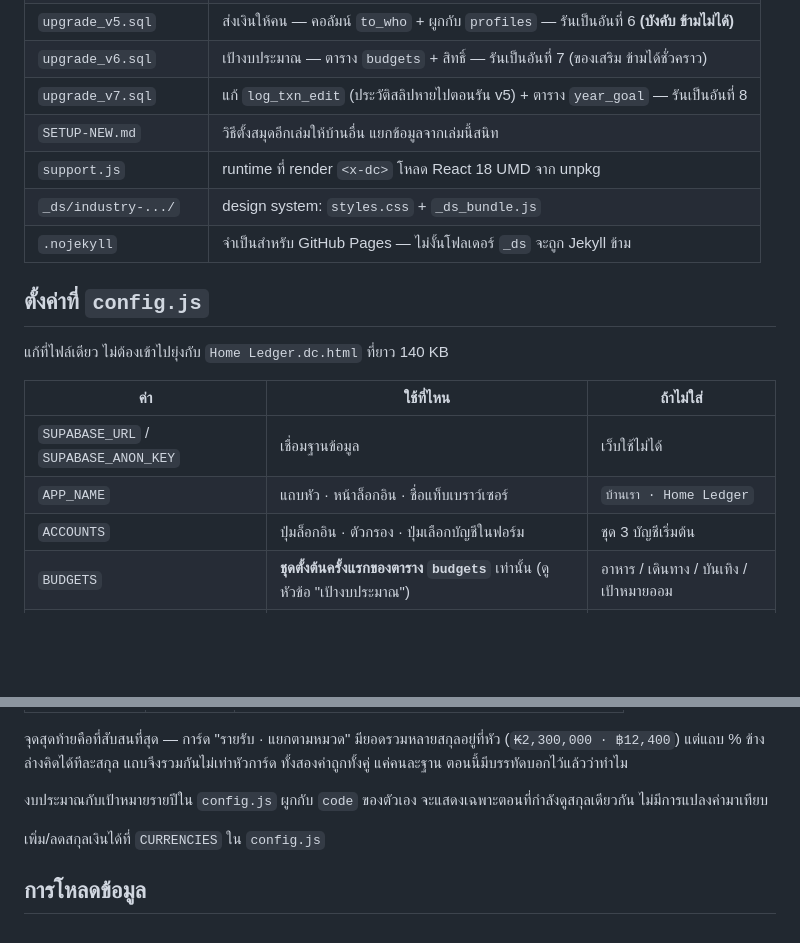
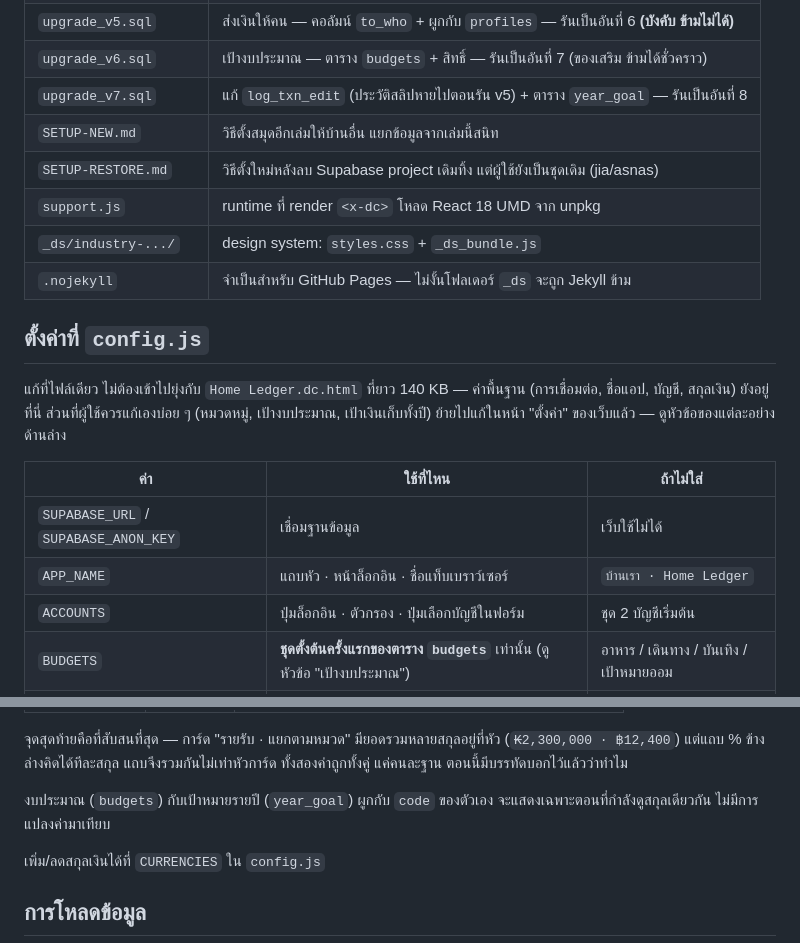
Before and after one commit to jianengyang11-hub/home-ledger, a Markdown page: README.md, 2 parts joined by grey strips. GitHub-like rendering; blank space fills up the shorter version.

```diff
--- a/README.md
+++ b/README.md
@@ -126,19 +127,22 @@ python -m http.server 8765
 | `upgrade_v6.sql` | เป้างบประมาณ — ตาราง `budgets` + สิทธิ์ — รันเป็นอันที่ 7 (ของเสริม ข้ามได้ชั่วคราว) |
 | `upgrade_v7.sql` | แก้ `log_txn_edit` (ประวัติสลิปหายไปตอนรัน v5) + ตาราง `year_goal` — รันเป็นอันที่ 8 |
 | `SETUP-NEW.md` | วิธีตั้งสมุดอีกเล่มให้บ้านอื่น แยกข้อมูลจากเล่มนี้สนิท |
+| `SETUP-RESTORE.md` | วิธีตั้งใหม่หลังลบ Supabase project เดิมทิ้ง แต่ผู้ใช้ยังเป็นชุดเดิม (jia/asnas) |
 | `support.js` | runtime ที่ render `<x-dc>` โหลด React 18 UMD จาก unpkg |
 | `_ds/industry-.../` | design system: `styles.css` + `_ds_bundle.js` |
 | `.nojekyll` | จำเป็นสำหรับ GitHub Pages — ไม่งั้นโฟลเดอร์ `_ds` จะถูก Jekyll ข้าม |
 
 ## ตั้งค่าที่ `config.js`
 
-แก้ที่ไฟล์เดียว ไม่ต้องเข้าไปยุ่งกับ `Home Ledger.dc.html` ที่ยาว 140 KB
+แก้ที่ไฟล์เดียว ไม่ต้องเข้าไปยุ่งกับ `Home Ledger.dc.html` ที่ยาว 140 KB — ค่าพื้นฐาน (การเชื่อมต่อ,
+ชื่อแอป, บัญชี, สกุลเงิน) ยังอยู่ที่นี่ ส่วนที่ผู้ใช้ควรแก้เองบ่อย ๆ (หมวดหมู่, เป้างบประมาณ,
+เป้าเงินเก็บทั้งปี) ย้ายไปแก้ในหน้า "ตั้งค่า" ของเว็บแล้ว — ดูหัวข้อของแต่ละอย่างด้านล่าง
 
 | ค่า | ใช้ที่ไหน | ถ้าไม่ใส่ |
 | --- | --- | --- |
 | `SUPABASE_URL` / `SUPABASE_ANON_KEY` | เชื่อมฐานข้อมูล | เว็บใช้ไม่ได้ |
 | `APP_NAME` | แถบหัว · หน้าล็อกอิน · ชื่อแท็บเบราว์เซอร์ | `บ้านเรา · Home Ledger` |
-| `ACCOUNTS` | ปุ่มล็อกอิน · ตัวกรอง · ปุ่มเลือกบัญชีในฟอร์ม | ชุด 3 บัญชีเริ่มต้น |
+| `ACCOUNTS` | ปุ่มล็อกอิน · ตัวกรอง · ปุ่มเลือกบัญชีในฟอร์ม | ชุด 2 บัญชีเริ่มต้น |
 | `BUDGETS` | **ชุดตั้งต้นครั้งแรกของตาราง `budgets`** เท่านั้น (ดูหัวข้อ "เป้างบประมาณ") | อาหาร / เดินทาง / บันเทิง / เป้าหมายออม |
 | `YEAR_GOAL` | **ชุดตั้งต้นครั้งแรกของตาราง `year_goal`** เท่านั้น (ดูหัวข้อ "เป้าเงินเก็บทั้งปี") | 300,000 บาท |
 
@@ -409,7 +413,7 @@ update public.txns set method = case method
 (`₭2,300,000 · ฿12,400`) แต่แถบ % ข้างล่างคิดได้ทีละสกุล แถบจึงรวมกันไม่เท่าหัวการ์ด
 ทั้งสองค่าถูกทั้งคู่ แค่คนละฐาน ตอนนี้มีบรรทัดบอกไว้แล้วว่าทำไม
 
-งบประมาณกับเป้าหมายรายปีใน `config.js` ผูกกับ `code` ของตัวเอง
+งบประมาณ (`budgets`) กับเป้าหมายรายปี (`year_goal`) ผูกกับ `code` ของตัวเอง
 จะแสดงเฉพาะตอนที่กำลังดูสกุลเดียวกัน ไม่มีการแปลงค่ามาเทียบ
 
 เพิ่ม/ลดสกุลเงินได้ที่ `CURRENCIES` ใน `config.js`
```
Also changed, not shown: other parts of README.md (+12 -11 lines).
